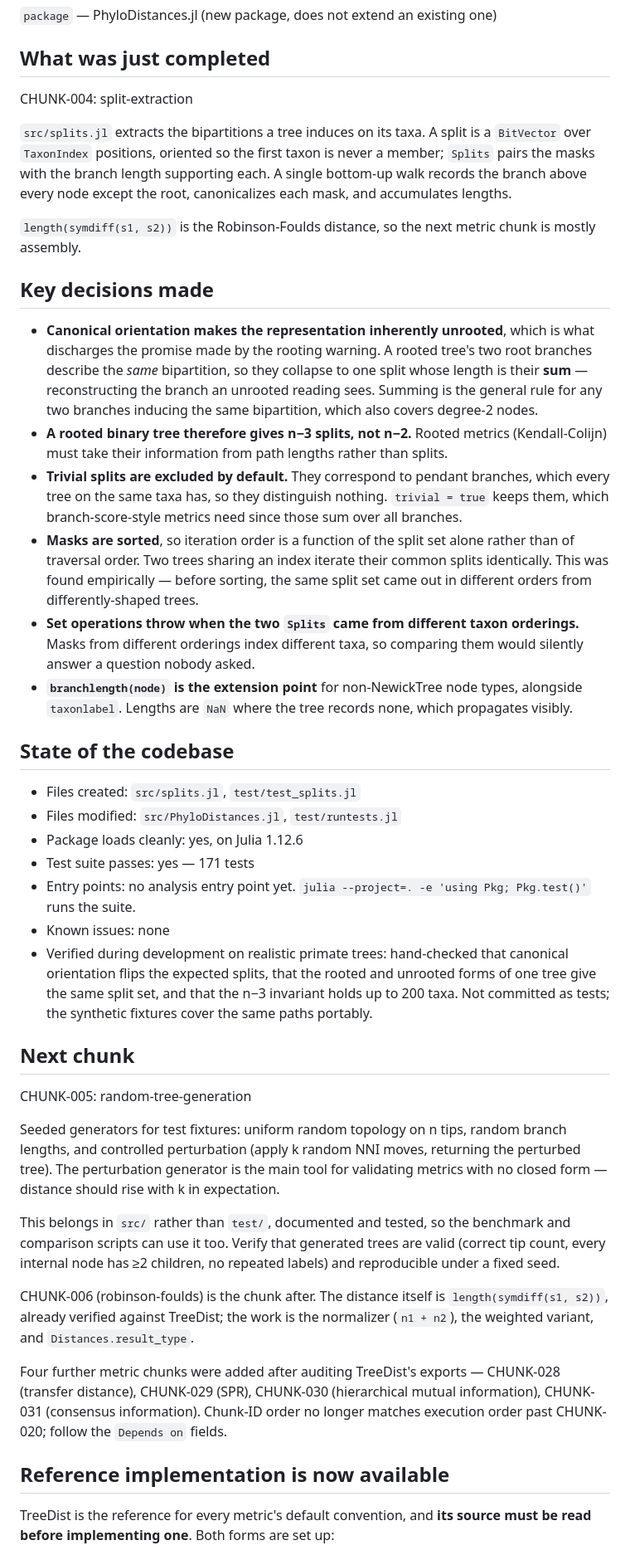
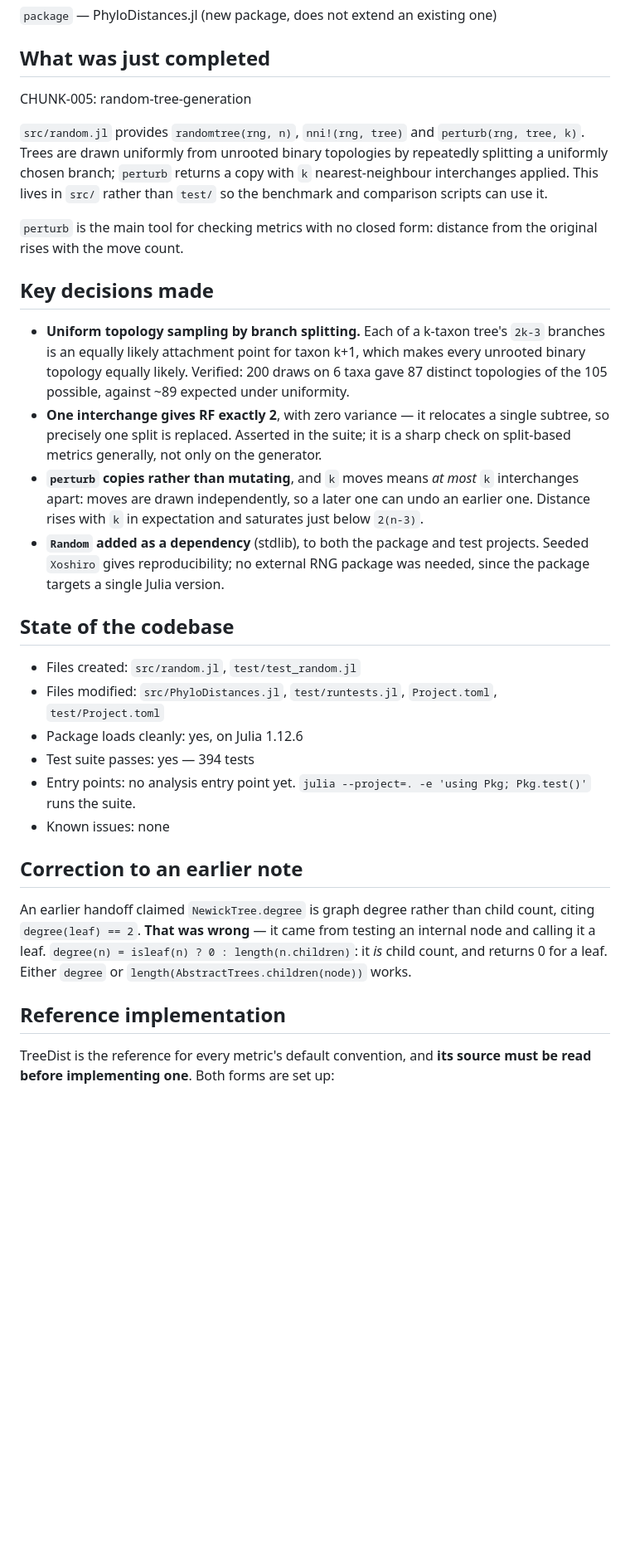
Before and after one commit to cvigilv/PhyloDistances.jl, a Markdown page: ANALYSIS_SESSION.md, the part around one of its changes. Shown at 83% size. Rendered like a GitHub page; blank space fills up the shorter version.

```diff
--- a/ANALYSIS_SESSION.md
+++ b/ANALYSIS_SESSION.md
@@ -6,77 +6,52 @@
 
 ## What was just completed
 
-CHUNK-004: split-extraction
+CHUNK-005: random-tree-generation
 
-`src/splits.jl` extracts the bipartitions a tree induces on its taxa. A split is a
-`BitVector` over `TaxonIndex` positions, oriented so the first taxon is never a member;
-`Splits` pairs the masks with the branch length supporting each. A single bottom-up walk
-records the branch above every node except the root, canonicalizes each mask, and
-accumulates lengths.
+`src/random.jl` provides `randomtree(rng, n)`, `nni!(rng, tree)` and
+`perturb(rng, tree, k)`. Trees are drawn uniformly from unrooted binary topologies by
+repeatedly splitting a uniformly chosen branch; `perturb` returns a copy with `k`
+nearest-neighbour interchanges applied. This lives in `src/` rather than `test/` so the
+benchmark and comparison scripts can use it.
 
-`length(symdiff(s1, s2))` is the Robinson-Foulds distance, so the next metric chunk is
-mostly assembly.
+`perturb` is the main tool for checking metrics with no closed form: distance from the
+original rises with the move count.
 
 ## Key decisions made
 
-- **Canonical orientation makes the representation inherently unrooted**, which is what
-  discharges the promise made by the rooting warning. A rooted tree's two root branches
-  describe the *same* bipartition, so they collapse to one split whose length is their
-  **sum** — reconstructing the branch an unrooted reading sees. Summing is the general rule
-  for any two branches inducing the same bipartition, which also covers degree-2 nodes.
-- **A rooted binary tree therefore gives n−3 splits, not n−2.** Rooted metrics
-  (Kendall-Colijn) must take their information from path lengths rather than splits.
-- **Trivial splits are excluded by default.** They correspond to pendant branches, which
-  every tree on the same taxa has, so they distinguish nothing. `trivial = true` keeps them,
-  which branch-score-style metrics need since those sum over all branches.
-- **Masks are sorted**, so iteration order is a function of the split set alone rather than
-  of traversal order. Two trees sharing an index iterate their common splits identically.
-  This was found empirically — before sorting, the same split set came out in different
-  orders from differently-shaped trees.
-- **Set operations throw when the two `Splits` came from different taxon orderings.** Masks
-  from different orderings index different taxa, so comparing them would silently answer a
-  question nobody asked.
-- **`branchlength(node)` is the extension point** for non-NewickTree node types, alongside
-  `taxonlabel`. Lengths are `NaN` where the tree records none, which propagates visibly.
+- **Uniform topology sampling by branch splitting.** Each of a k-taxon tree's `2k-3`
+  branches is an equally likely attachment point for taxon k+1, which makes every unrooted
+  binary topology equally likely. Verified: 200 draws on 6 taxa gave 87 distinct topologies
+  of the 105 possible, against ~89 expected under uniformity.
+- **One interchange gives RF exactly 2**, with zero variance — it relocates a single
+  subtree, so precisely one split is replaced. Asserted in the suite; it is a sharp check on
+  split-based metrics generally, not only on the generator.
+- **`perturb` copies rather than mutating**, and `k` moves means *at most* `k` interchanges
+  apart: moves are drawn independently, so a later one can undo an earlier one. Distance
+  rises with `k` in expectation and saturates just below `2(n-3)`.
+- **`Random` added as a dependency** (stdlib), to both the package and test projects. Seeded
+  `Xoshiro` gives reproducibility; no external RNG package was needed, since the package
+  targets a single Julia version.
 
 ## State of the codebase
 
-- Files created: `src/splits.jl`, `test/test_splits.jl`
-- Files modified: `src/PhyloDistances.jl`, `test/runtests.jl`
+- Files created: `src/random.jl`, `test/test_random.jl`
+- Files modified: `src/PhyloDistances.jl`, `test/runtests.jl`, `Project.toml`,
+  `test/Project.toml`
 - Package loads cleanly: yes, on Julia 1.12.6
-- Test suite passes: yes — 171 tests
+- Test suite passes: yes — 394 tests
 - Entry points: no analysis entry point yet.
   `julia --project=. -e 'using Pkg; Pkg.test()'` runs the suite.
 - Known issues: none
-- Verified during development on realistic primate trees: hand-checked that canonical
-  orientation flips the expected splits, that the rooted and unrooted forms of one tree give
-  the same split set, and that the n−3 invariant holds up to 200 taxa. Not committed as
-  tests; the synthetic fixtures cover the same paths portably.
 
-## Next chunk
+## Correction to an earlier note
 
-CHUNK-005: random-tree-generation
+An earlier handoff claimed `NewickTree.degree` is graph degree rather than child count,
+citing `degree(leaf) == 2`. **That was wrong** — it came from testing an internal node and
+calling it a leaf. `degree(n) = isleaf(n) ? 0 : length(n.children)`: it *is* child count,
+and returns 0 for a leaf. Either `degree` or `length(AbstractTrees.children(node))` works.
 
-Seeded generators for test fixtures: uniform random topology on n tips, random branch
-lengths, and controlled perturbation (apply k random NNI moves, returning the perturbed
-tree). The perturbation generator is the main tool for validating metrics with no closed
-form — distance should rise with k in expectation.
-
-This belongs in `src/` rather than `test/`, documented and tested, so the benchmark and
-comparison scripts can use it too. Verify that generated trees are valid (correct tip
-count, every internal node has ≥2 children, no repeated labels) and reproducible under a
-fixed seed.
-
-CHUNK-006 (robinson-foulds) is the chunk after. The distance itself is
-`length(symdiff(s1, s2))`, already verified against TreeDist; the work is the normalizer
-(`n1 + n2`), the weighted variant, and `Distances.result_type`.
-
-Four further metric chunks were added after auditing TreeDist's exports — CHUNK-028
-(transfer distance), CHUNK-029 (SPR), CHUNK-030 (hierarchical mutual information),
-CHUNK-031 (consensus information). Chunk-ID order no longer matches execution order past
-CHUNK-020; follow the `Depends on` fields.
-
-## Reference implementation is now available
+## Reference implementation
 
 TreeDist is the reference for every metric's default convention, and **its source must be
 read before implementing one**. Both forms are set up:
```
Also changed, not shown: other parts of ANALYSIS_SESSION.md (+30 -34 lines), ANALYSIS_PLAN.md (+36 -7 lines).
